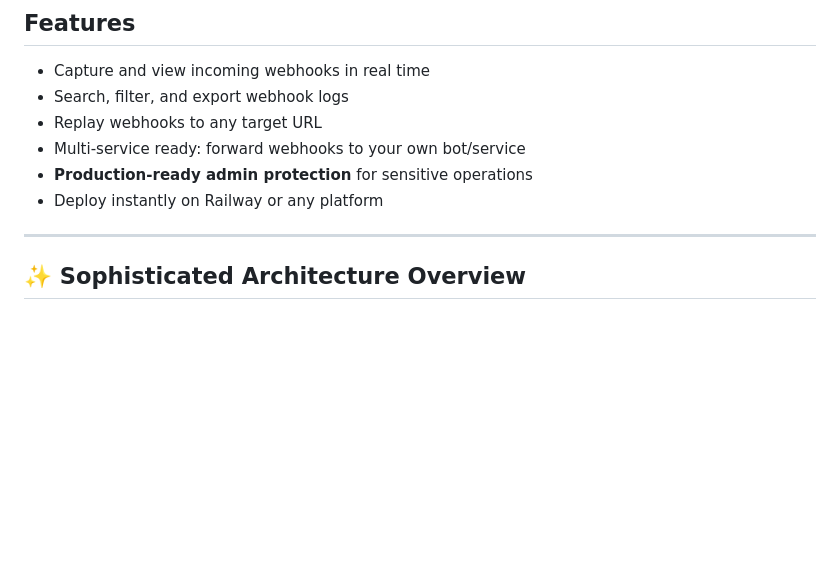
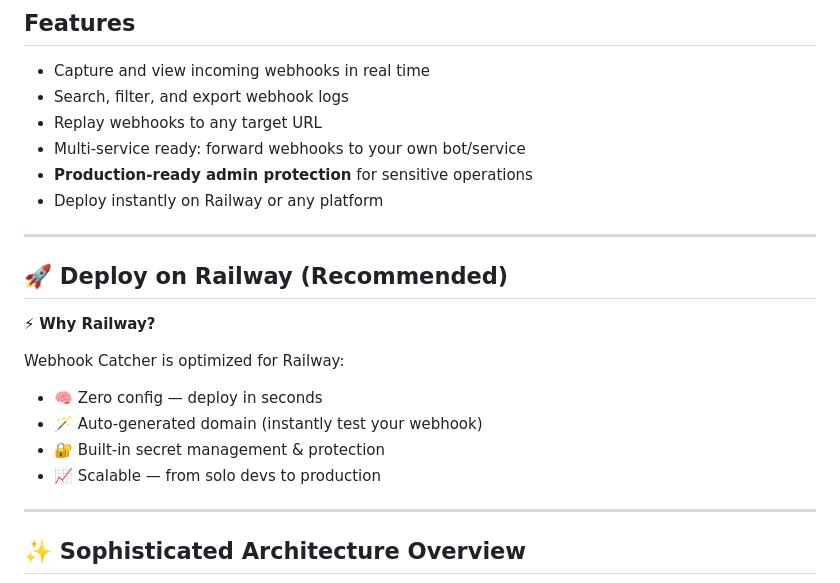
Before and after one commit to BigDaddyAman/webhook-catcher, a Markdown page: README.md, the part around one of its changes. Drawn GitHub-style; blank space fills up the shorter version.

```diff
--- a/README.md
+++ b/README.md
@@ -15,6 +15,19 @@ Replay, filter, and forward webhooks in real time with zero config.
 - Multi-service ready: forward webhooks to your own bot/service
 - **Production-ready admin protection** for sensitive operations
 - Deploy instantly on Railway or any platform
+
+---
+
+## 🚀 Deploy on Railway (Recommended)
+
+⚡ **Why Railway?**
+
+Webhook Catcher is optimized for Railway:
+
+- 🧠 Zero config — deploy in seconds
+- 🪄 Auto-generated domain (instantly test your webhook)
+- 🔐 Built-in secret management & protection
+- 📈 Scalable — from solo devs to production
 
 ---
 
```
Also changed, not shown: other parts of README.md (+1 -1 lines).
